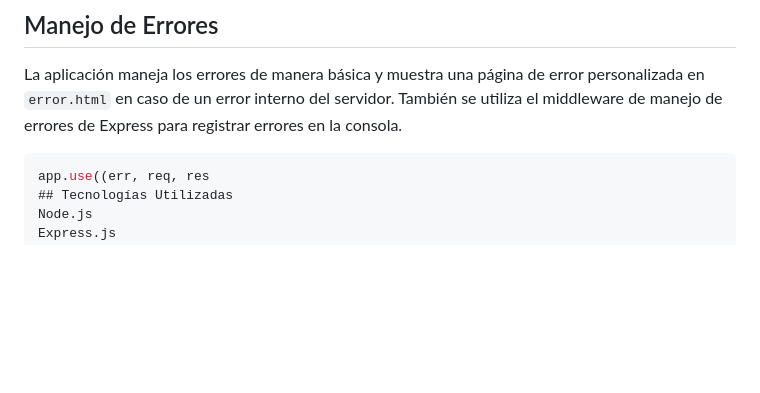
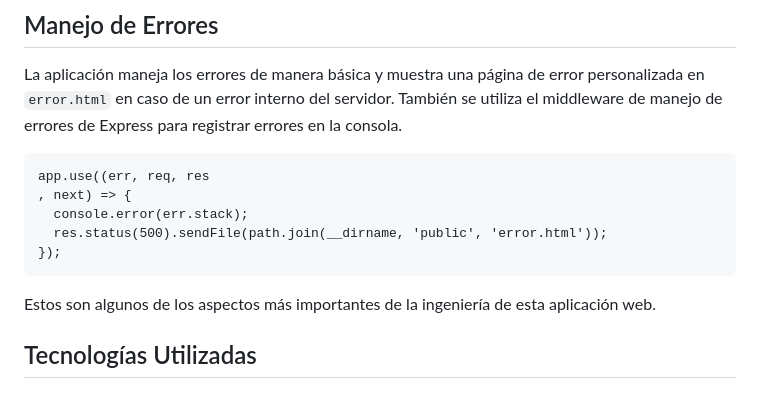
Before and after one commit to binbashz/rent-agile, a Markdown page: README.md, the part around the change. GitHub-like rendering; blank space fills up the shorter version.

````diff
--- a/README.md
+++ b/README.md
@@ -149,8 +149,17 @@ const upload = multer({ dest: 'uploads/' });
 
 La aplicación maneja los errores de manera básica y muestra una página de error personalizada en `error.html` en caso de un error interno del servidor. También se utiliza el middleware de manejo de errores de Express para registrar errores en la consola.
 
-```javascript
+```
 app.use((err, req, res
+, next) => {
+  console.error(err.stack);
+  res.status(500).sendFile(path.join(__dirname, 'public', 'error.html'));
+});
+```
+
+Estos son algunos de los aspectos más importantes de la ingeniería de esta aplicación web.
+
+
 ## Tecnologías Utilizadas
 Node.js
 Express.js
````
